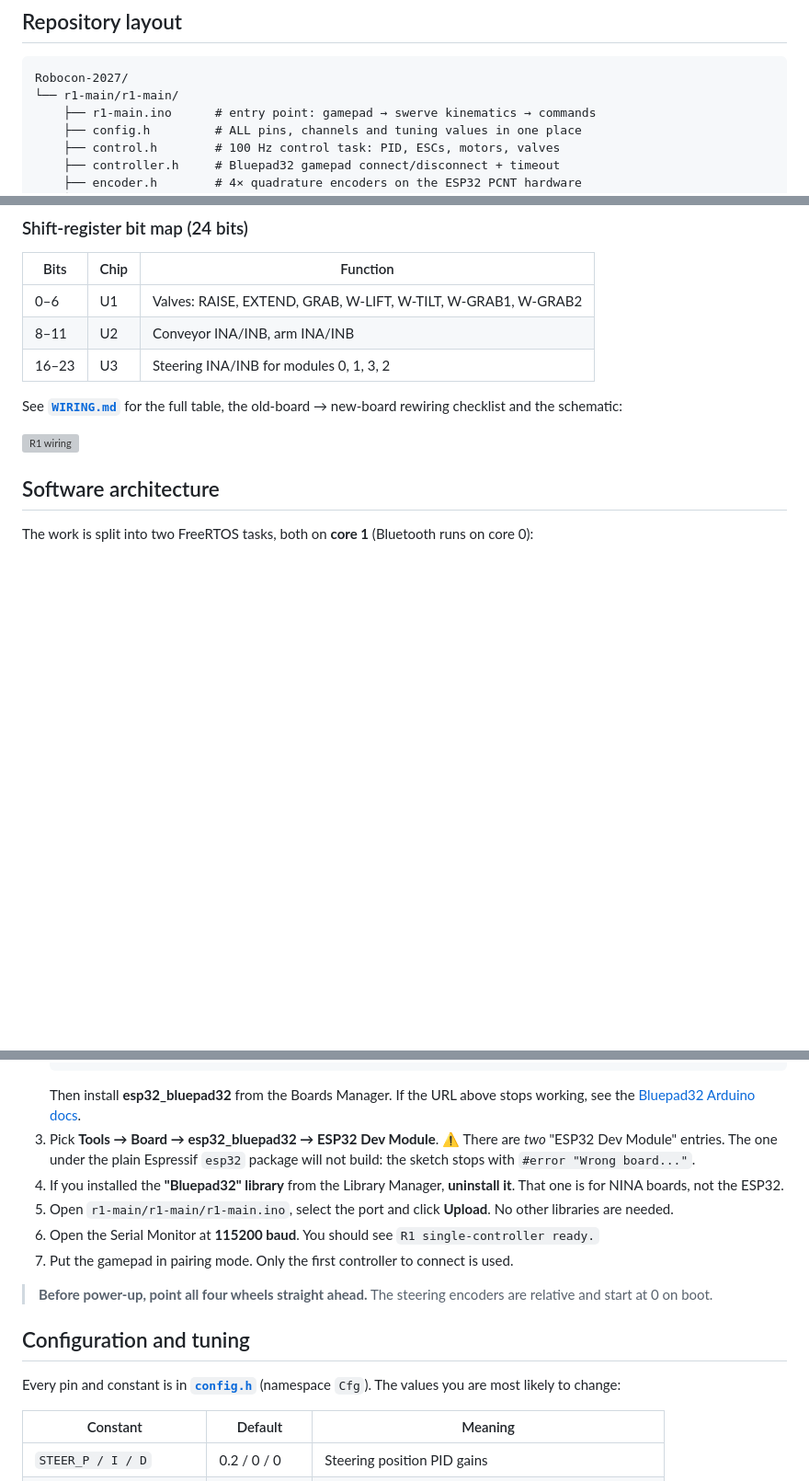
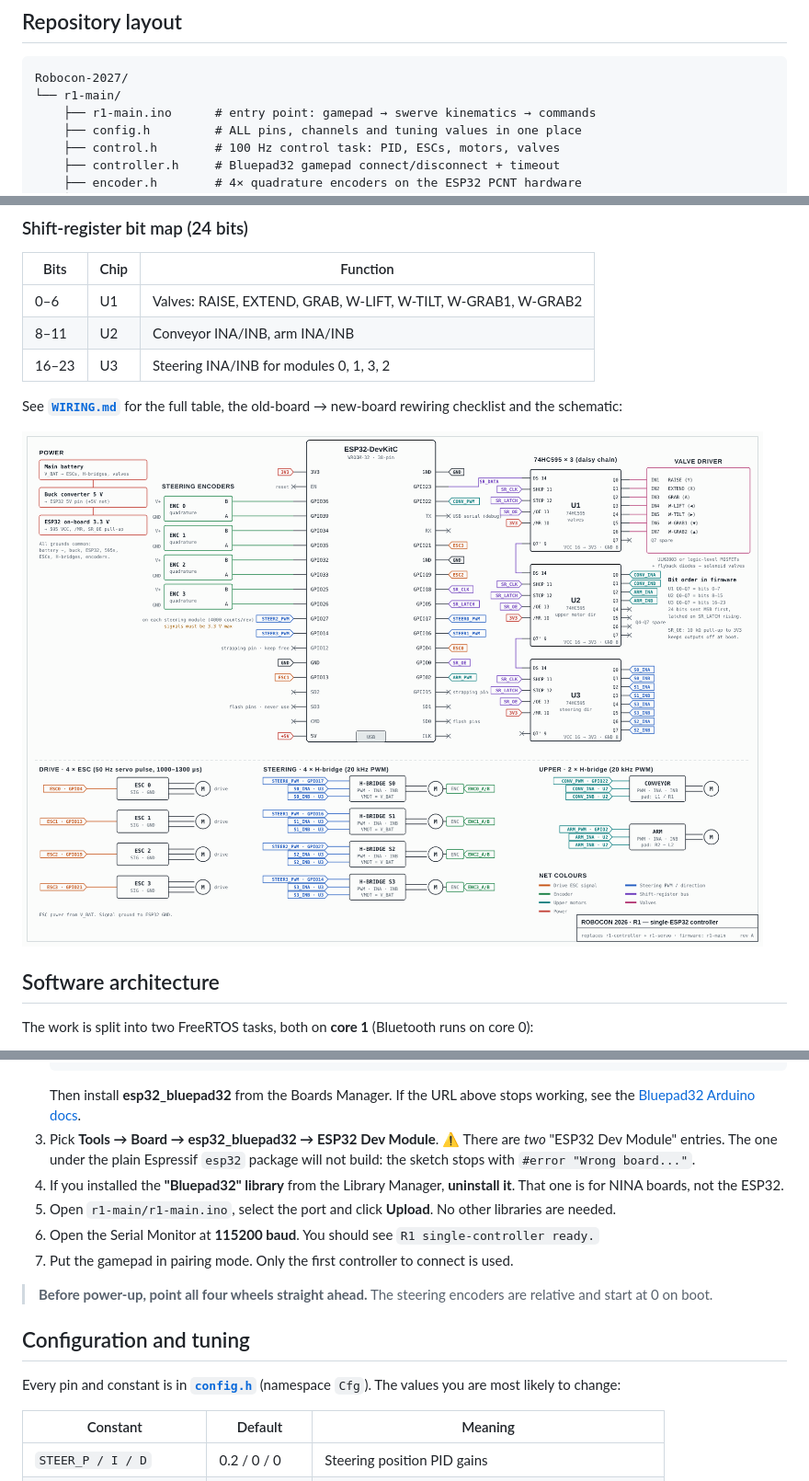
Before and after one commit to TariatiinEserguu/Robocon-2027, a Markdown page: README.md, 3 parts joined by grey strips. Shown at 92% size. Drawn GitHub-style; pictures changed too: r1-main/r1-wiring.png (added); blank space fills up the shorter version; grey boxes are pictures that could not be loaded.

Commit message:
Move sources to r1-main/ and fix README paths

````diff
--- a/README.md
+++ b/README.md
@@ -25,7 +25,7 @@ All of it runs on **one ESP32**. The robot used to have two boards (`r1-controll
 
 ```
 Robocon-2027/
-└── r1-main/r1-main/
+└── r1-main/
     ├── r1-main.ino      # entry point: gamepad → swerve kinematics → commands
     ├── config.h         # ALL pins, channels and tuning values in one place
     ├── control.h        # 100 Hz control task: PID, ESCs, motors, valves
@@ -74,5 +74,5 @@ See **[`WIRING.md`](r1-main/r1-main/WIRING.md)** for the full table, the old-boa
 
-![R1 wiring](r1-main/r1-main/r1-wiring.png)
+![R1 wiring](r1-main/r1-wiring.png)
 
 ## Software architecture
 
@@ -128,7 +128,7 @@ The buttons use Bluepad32's Xbox-style names. On a PlayStation controller **A =
 3. Pick **Tools → Board → esp32_bluepad32 → ESP32 Dev Module**.
    ⚠️ There are *two* "ESP32 Dev Module" entries. The one under the plain Espressif `esp32` package will not build: the sketch stops with `#error "Wrong board..."`.
 4. If you installed the **"Bluepad32" library** from the Library Manager, **uninstall it**. That one is for NINA boards, not the ESP32.
-5. Open `r1-main/r1-main/r1-main.ino`, select the port and click **Upload**. No other libraries are needed.
+5. Open `r1-main/r1-main.ino`, select the port and click **Upload**. No other libraries are needed.
 6. Open the Serial Monitor at **115200 baud**. You should see `R1 single-controller ready.`
 7. Put the gamepad in pairing mode. Only the first controller to connect is used.
 
````
Also changed, not shown: other parts of README.md (+2 -2 lines), r1-main/WIRING.md (added, +57 -0 lines), 8 other files.
